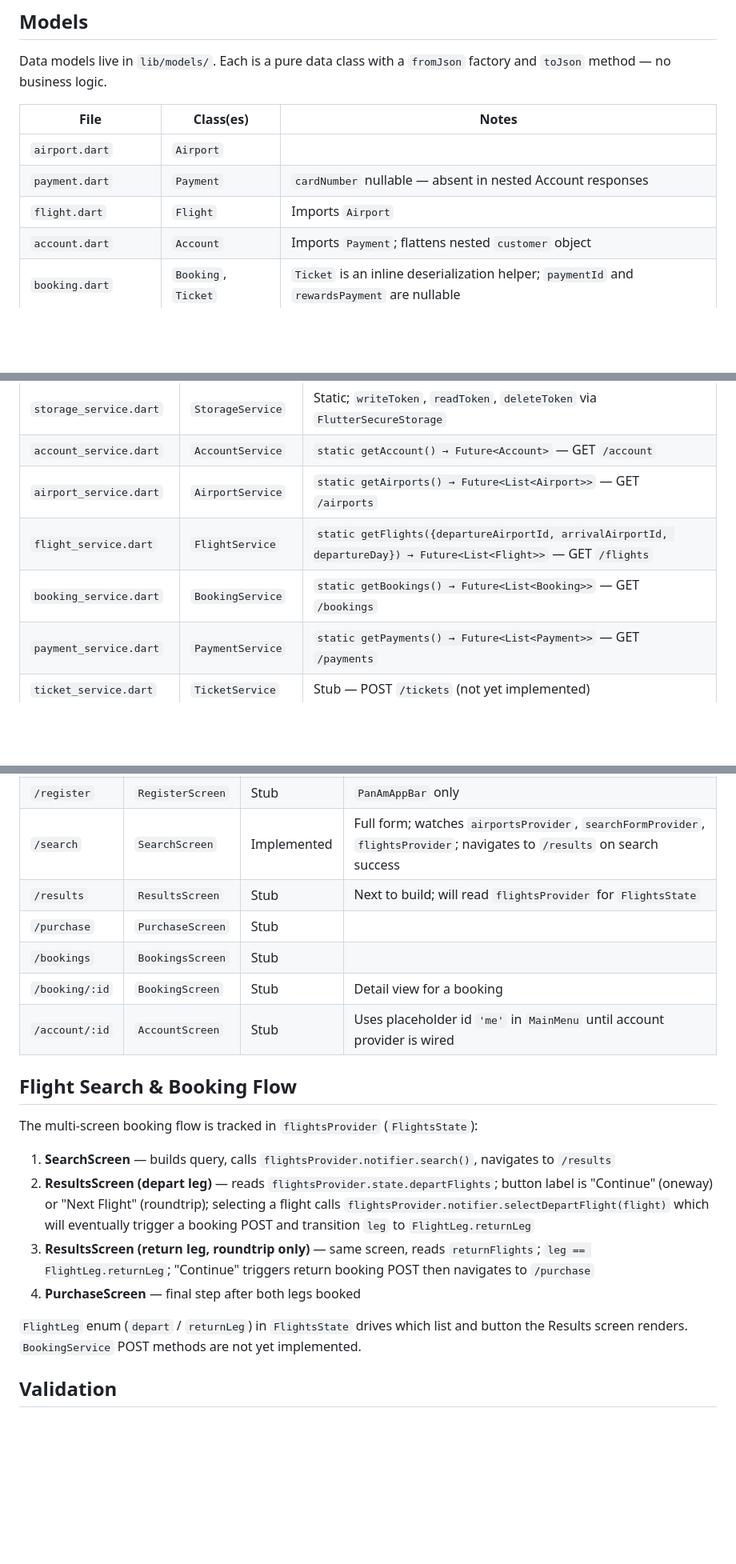
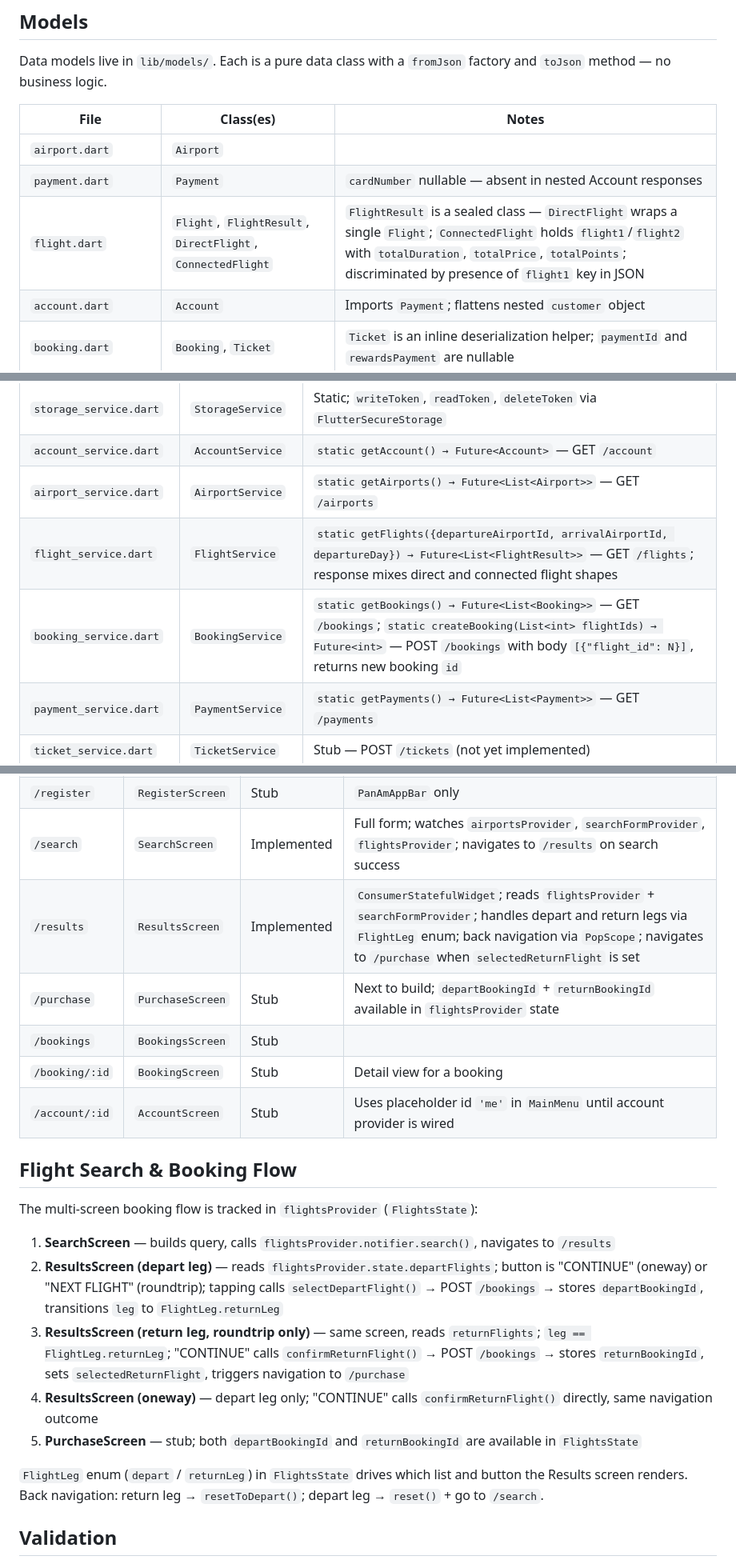
Before and after one commit to ericsteedly/pan_am_flutter, a Markdown page: CLAUDE.md, 3 parts joined by grey strips. Shown at 80% size. Rendered like a GitHub page; blank space fills up the shorter version.

Commit message:
docs: update CLAUDE.md for ResultsScreen and flight search flow
Co-Authored-By: Claude Sonnet 4.6 <noreply@anthropic.com>

```diff
--- a/CLAUDE.md
+++ b/CLAUDE.md
@@ -49,7 +49,7 @@ Data models live in `lib/models/`. Each is a pure data class with a `fromJson` f
 | --- | --- | --- |
 | `airport.dart` | `Airport` | |
 | `payment.dart` | `Payment` | `cardNumber` nullable — absent in nested Account responses |
-| `flight.dart` | `Flight` | Imports `Airport` |
+| `flight.dart` | `Flight`, `FlightResult`, `DirectFlight`, `ConnectedFlight` | `FlightResult` is a sealed class — `DirectFlight` wraps a single `Flight`; `ConnectedFlight` holds `flight1`/`flight2` with `totalDuration`, `totalPrice`, `totalPoints`; discriminated by presence of `flight1` key in JSON |
 | `account.dart` | `Account` | Imports `Payment`; flattens nested `customer` object |
 | `booking.dart` | `Booking`, `Ticket` | `Ticket` is an inline deserialization helper; `paymentId` and `rewardsPayment` are nullable |
 | `auth_token.dart` | `AuthToken` | Parsed from `/login` response; holds `token` string |
@@ -68,8 +68,8 @@ Services are classes with `static` methods. Token auth is handled automatically
 | `storage_service.dart` | `StorageService` | Static; `writeToken`, `readToken`, `deleteToken` via `FlutterSecureStorage` |
 | `account_service.dart` | `AccountService` | `static getAccount() → Future<Account>` — GET `/account` |
 | `airport_service.dart` | `AirportService` | `static getAirports() → Future<List<Airport>>` — GET `/airports` |
-| `flight_service.dart` | `FlightService` | `static getFlights({departureAirportId, arrivalAirportId, departureDay}) → Future<List<Flight>>` — GET `/flights` |
-| `booking_service.dart` | `BookingService` | `static getBookings() → Future<List<Booking>>` — GET `/bookings` |
+| `flight_service.dart` | `FlightService` | `static getFlights({departureAirportId, arrivalAirportId, departureDay}) → Future<List<FlightResult>>` — GET `/flights`; response mixes direct and connected flight shapes |
+| `booking_service.dart` | `BookingService` | `static getBookings() → Future<List<Booking>>` — GET `/bookings`; `static createBooking(List<int> flightIds) → Future<int>` — POST `/bookings` with body `[{"flight_id": N}]`, returns new booking `id` |
 | `payment_service.dart` | `PaymentService` | `static getPayments() → Future<List<Payment>>` — GET `/payments` |
 | `ticket_service.dart` | `TicketService` | Stub — POST `/tickets` (not yet implemented) |
 | `register_service.dart` | `RegisterService` | Stub — POST `/register_user` (not yet implemented) |
@@ -114,8 +115,8 @@ The router is a Riverpod `routerProvider` (not a global) — `MainApp` watches i
 | `/login`       | `LoginScreen`    | Implemented | Initial route; wired to `authProvider` |
 | `/register`    | `RegisterScreen` | Stub | `PanAmAppBar` only |
 | `/search`      | `SearchScreen`   | Implemented | Full form; watches `airportsProvider`, `searchFormProvider`, `flightsProvider`; navigates to `/results` on search success |
-| `/results`     | `ResultsScreen`  | Stub | Next to build; will read `flightsProvider` for `FlightsState` |
-| `/purchase`    | `PurchaseScreen` | Stub | |
+| `/results`     | `ResultsScreen`  | Implemented | `ConsumerStatefulWidget`; reads `flightsProvider` + `searchFormProvider`; handles depart and return legs via `FlightLeg` enum; back navigation via `PopScope`; navigates to `/purchase` when `selectedReturnFlight` is set |
+| `/purchase`    | `PurchaseScreen` | Stub | Next to build; `departBookingId` + `returnBookingId` available in `flightsProvider` state |
 | `/bookings`    | `BookingsScreen` | Stub | |
 | `/booking/:id` | `BookingScreen`  | Stub | Detail view for a booking |
 | `/account/:id` | `AccountScreen`  | Stub | Uses placeholder id `'me'` in `MainMenu` until account provider is wired |
@@ -125,11 +126,12 @@ The router is a Riverpod `routerProvider` (not a global) — `MainApp` watches i
 The multi-screen booking flow is tracked in `flightsProvider` (`FlightsState`):
 
 1. **SearchScreen** — builds query, calls `flightsProvider.notifier.search()`, navigates to `/results`
-2. **ResultsScreen (depart leg)** — reads `flightsProvider.state.departFlights`; button label is "Continue" (oneway) or "Next Flight" (roundtrip); selecting a flight calls `flightsProvider.notifier.selectDepartFlight(flight)` which will eventually trigger a booking POST and transition `leg` to `FlightLeg.returnLeg`
-3. **ResultsScreen (return leg, roundtrip only)** — same screen, reads `returnFlights`; `leg == FlightLeg.returnLeg`; "Continue" triggers return booking POST then navigates to `/purchase`
-4. **PurchaseScreen** — final step after both legs booked
+2. **ResultsScreen (depart leg)** — reads `flightsProvider.state.departFlights`; button is "CONTINUE" (oneway) or "NEXT FLIGHT" (roundtrip); tapping calls `selectDepartFlight()` → POST `/bookings` → stores `departBookingId`, transitions `leg` to `FlightLeg.returnLeg`
+3. **ResultsScreen (return leg, roundtrip only)** — same screen, reads `returnFlights`; `leg == FlightLeg.returnLeg`; "CONTINUE" calls `confirmReturnFlight()` → POST `/bookings` → stores `returnBookingId`, sets `selectedReturnFlight`, triggers navigation to `/purchase`
+4. **ResultsScreen (oneway)** — depart leg only; "CONTINUE" calls `confirmReturnFlight()` directly, same navigation outcome
+5. **PurchaseScreen** — stub; both `departBookingId` and `returnBookingId` are available in `FlightsState`
 
-`FlightLeg` enum (`depart` / `returnLeg`) in `FlightsState` drives which list and button the Results screen renders. `BookingService` POST methods are not yet implemented.
+`FlightLeg` enum (`depart` / `returnLeg`) in `FlightsState` drives which list and button the Results screen renders. Back navigation: return leg → `resetToDepart()`; depart leg → `reset()` + go to `/search`.
 
 ## Validation
 
```
Also changed, not shown: other parts of CLAUDE.md (+2 -1 lines).
